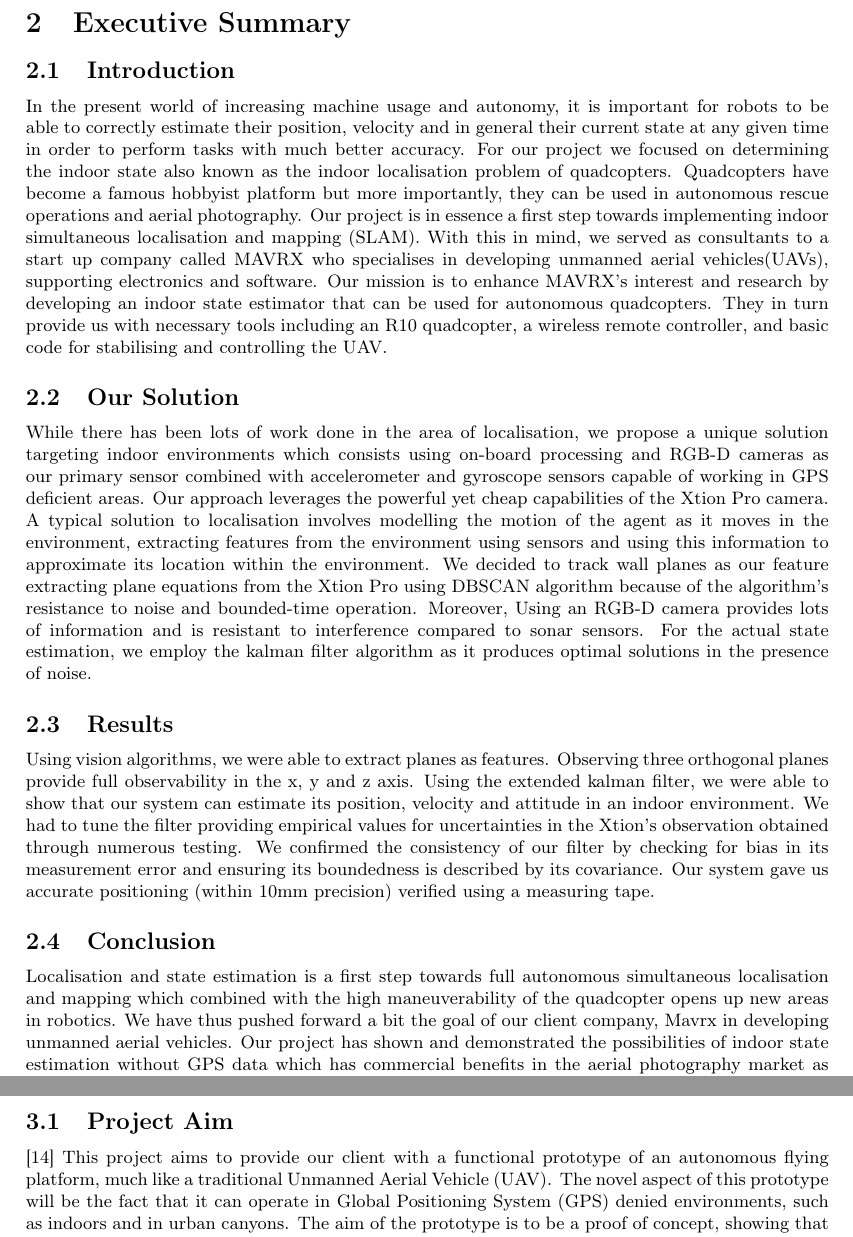
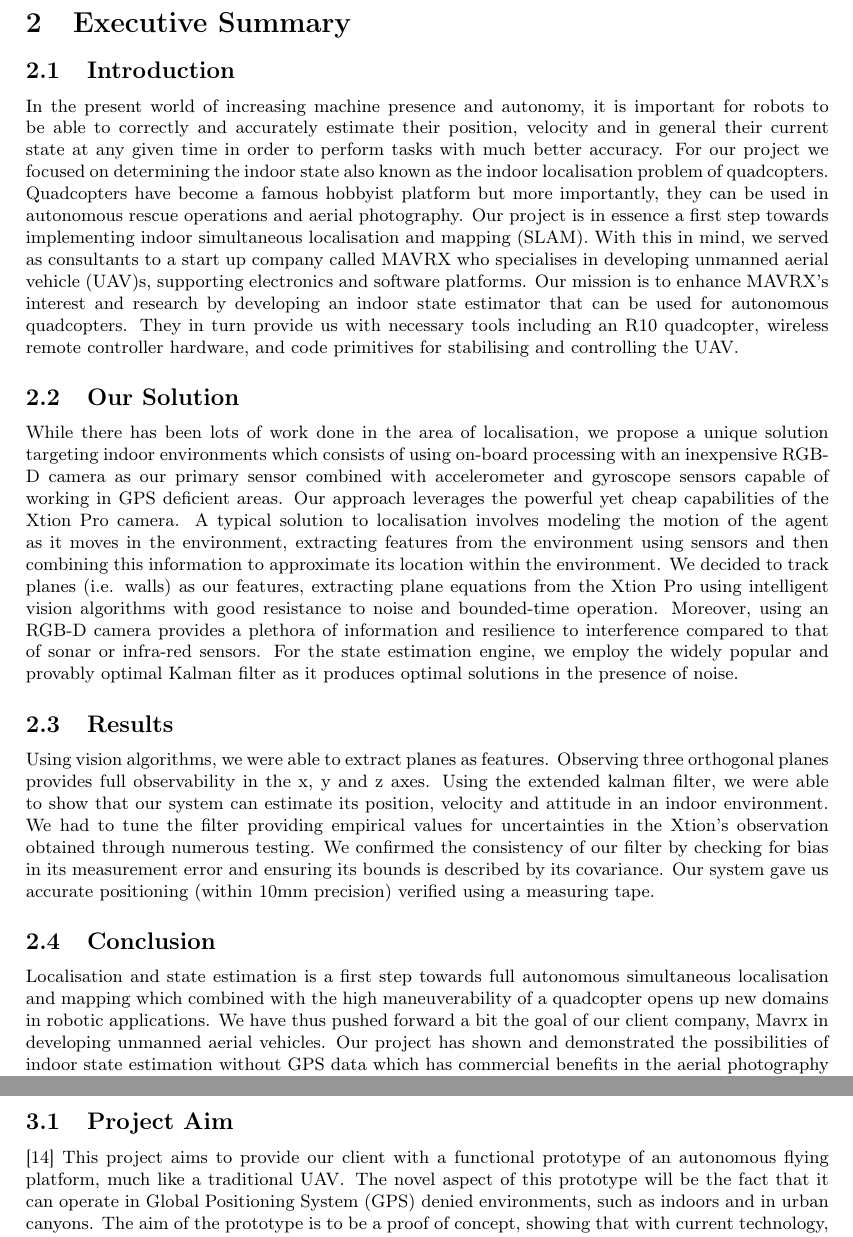
Before and after one commit to proftom/QuadCopter, a LaTeX document (report/Report.tex): two parts of page 3 of 26, joined at a grey line, cut so that both start at the same text. Compiled offline with pdfLaTeX.

Commit message:
updated first few paragraphs of report a bit

```diff
--- a/report/Report.tex
+++ b/report/Report.tex
@@ -122,14 +123,14 @@ A Lovely Abstract full of insight and long words that makes it apparent we did l
 \section{Executive Summary} % (fold)
 \label{sec:executive_summary}
 \subsection{Introduction}
-In the present world of increasing machine usage and autonomy, it is important for robots to be able to correctly estimate their position, velocity and in general their current state at any given time in order to perform tasks with much better accuracy. For our project we focused on determining the indoor state also known as the indoor localisation problem of quadcopters. Quadcopters have become a famous hobbyist platform but more importantly, they can be used in autonomous rescue operations and aerial photography. Our project is in essence a first step towards implementing indoor simultaneous localisation and mapping (SLAM). With this in mind, we served as consultants to a start up company called MAVRX who specialises in developing unmanned aerial vehicles(UAVs), supporting electronics and software. Our mission is to enhance MAVRX's interest and research by developing an indoor state estimator that can be used for autonomous quadcopters. They in turn provide us with necessary tools including an R10 quadcopter, a wireless remote controller, and basic code for stabilising and controlling the UAV.
+In the present world of increasing machine presence and autonomy, it is important for robots to be able to correctly and accurately estimate their position, velocity and in general their current state at any given time in order to perform tasks with much better accuracy. For our project we focused on determining the indoor state also known as the indoor localisation problem of quadcopters. Quadcopters have become a famous hobbyist platform but more importantly, they can be used in autonomous rescue operations and aerial photography. Our project is in essence a first step towards implementing indoor simultaneous localisation and mapping (SLAM). With this in mind, we served as consultants to a start up company called MAVRX who specialises in developing \ac{UAV}s, supporting electronics and software platforms. Our mission is to enhance MAVRX's interest and research by developing an indoor state estimator that can be used for autonomous quadcopters. They in turn provide us with necessary tools including an R10 quadcopter, wireless remote controller hardware, and code primitives for stabilising and controlling the UAV.
 \subsection{Our Solution}
-While there has been lots of work done in the area of localisation, we propose a unique solution targeting indoor environments which consists using on-board processing and RGB-D cameras as our primary sensor combined with accelerometer and gyroscope sensors capable of working in GPS deficient areas. Our approach leverages the powerful yet cheap capabilities of the Xtion Pro camera. A typical solution to localisation involves modelling the motion of the agent as it moves in the environment, extracting features from the environment using sensors and using this information to approximate its location within the environment. We decided to track wall planes as our feature extracting plane equations from the Xtion Pro using DBSCAN algorithm because of the algorithm's resistance to noise and bounded-time operation. Moreover, Using an RGB-D camera provides lots of information and is resistant to interference compared to sonar sensors. For the actual state estimation, we employ the kalman filter algorithm as it produces optimal solutions in the presence of noise.
+While there has been lots of work done in the area of localisation, we propose a unique solution targeting indoor environments which consists of using on-board processing with an inexpensive RGB-D camera as our primary sensor combined with accelerometer and gyroscope sensors capable of working in GPS deficient areas. Our approach leverages the powerful yet cheap capabilities of the Xtion Pro camera. A typical solution to localisation involves modeling the motion of the agent as it moves in the environment, extracting features from the environment using sensors and then combining this information to approximate its location within the environment. We decided to track planes (i.e. walls) as our features, extracting plane equations from the Xtion Pro using intelligent vision algorithms with good resistance to noise and bounded-time operation. Moreover, using an RGB-D camera provides a plethora of information and resilience to interference compared to that of sonar or infra-red sensors. For the state estimation engine, we employ the widely popular and provably optimal Kalman filter as it produces optimal solutions in the presence of noise.
 \subsection{Results}
-Using vision algorithms, we were able to extract planes as features. Observing three orthogonal planes provide full observability in the x, y and z axis. Using the extended kalman filter, we were able to show that our system can estimate its position, velocity and attitude in an indoor environment. We had to tune the filter providing empirical values for uncertainties in the Xtion's observation obtained through numerous testing. We confirmed the consistency of our filter by checking for bias in its measurement error and ensuring its boundedness is described by its covariance. Our system gave us accurate positioning (within 10mm precision) verified using a measuring tape.
+Using vision algorithms, we were able to extract planes as features. Observing three orthogonal planes provides full observability in the x, y and z axes. Using the extended kalman filter, we were able to show that our system can estimate its position, velocity and attitude in an indoor environment. We had to tune the filter providing empirical values for uncertainties in the Xtion's observation obtained through numerous testing. We confirmed the consistency of our filter by checking for bias in its measurement error and ensuring its bounds is described by its covariance. Our system gave us accurate positioning (within 10mm precision) verified using a measuring tape.
 
 \subsection{Conclusion}
-Localisation and state estimation is a first step towards full autonomous simultaneous localisation and mapping which combined with the high maneuverability of the quadcopter opens up new areas in robotics. We have thus pushed forward a bit the goal of our client company, Mavrx in developing unmanned aerial vehicles. Our project has shown and demonstrated the possibilities of indoor state estimation without GPS data which has commercial benefits in the aerial photography market as well as applications in search and rescue operations. Our system can be applied in the industry where aerial monitoring is essential such as pipeline inspection and area mapping.
+Localisation and state estimation is a first step towards full autonomous simultaneous localisation and mapping which combined with the high maneuverability of a quadcopter opens up new domains in robotic applications. We have thus pushed forward a bit the goal of our client company, Mavrx in developing unmanned aerial vehicles. Our project has shown and demonstrated the possibilities of indoor state estimation without GPS data which has commercial benefits in the aerial photography market as well as applications in search and rescue operations. Our system can be applied in the industry where aerial monitoring is essential such as pipeline inspection and area mapping.
 
 
 
```
Also changed, not shown: report/Report.tex (1 more changed lines).
